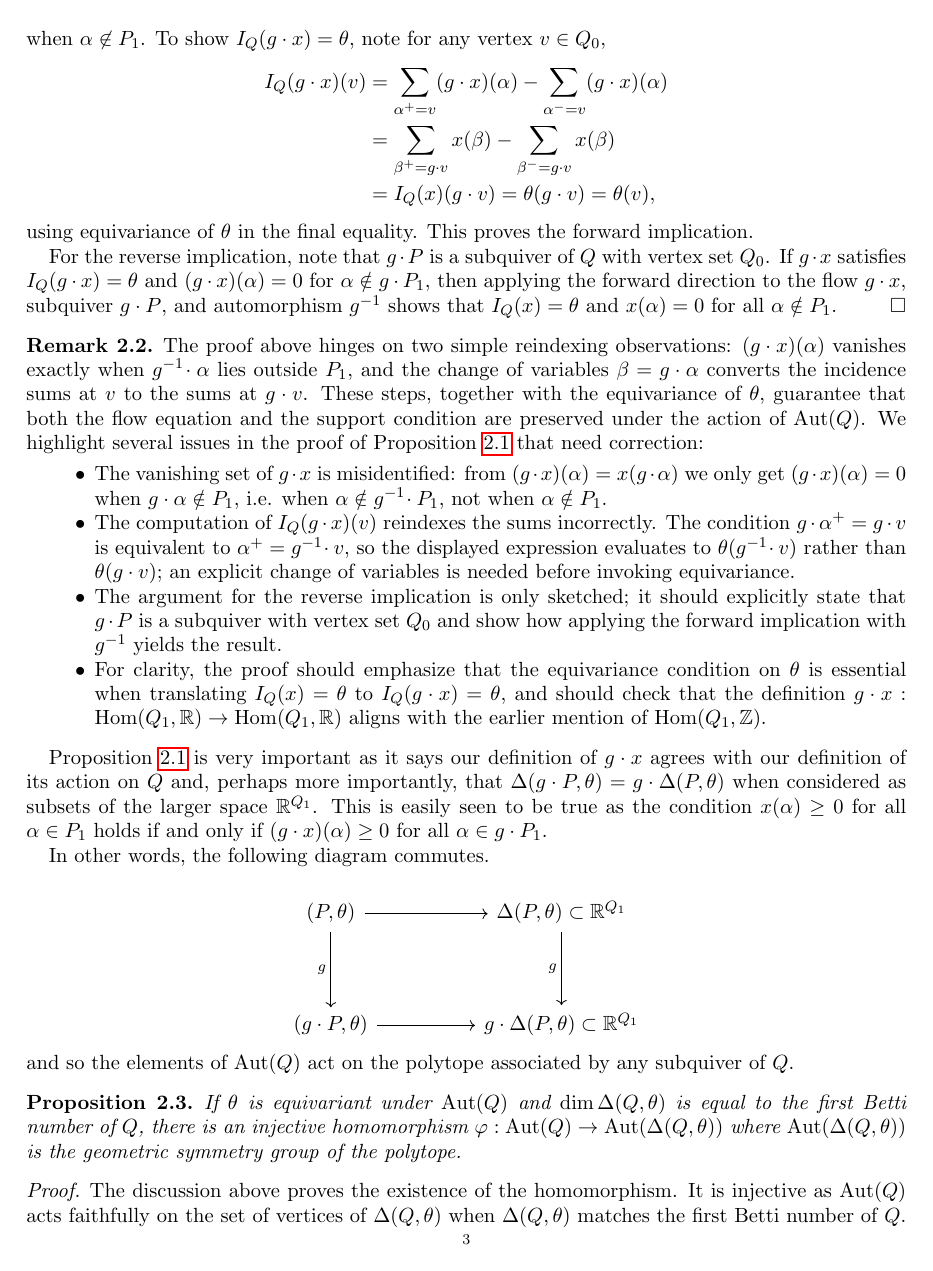
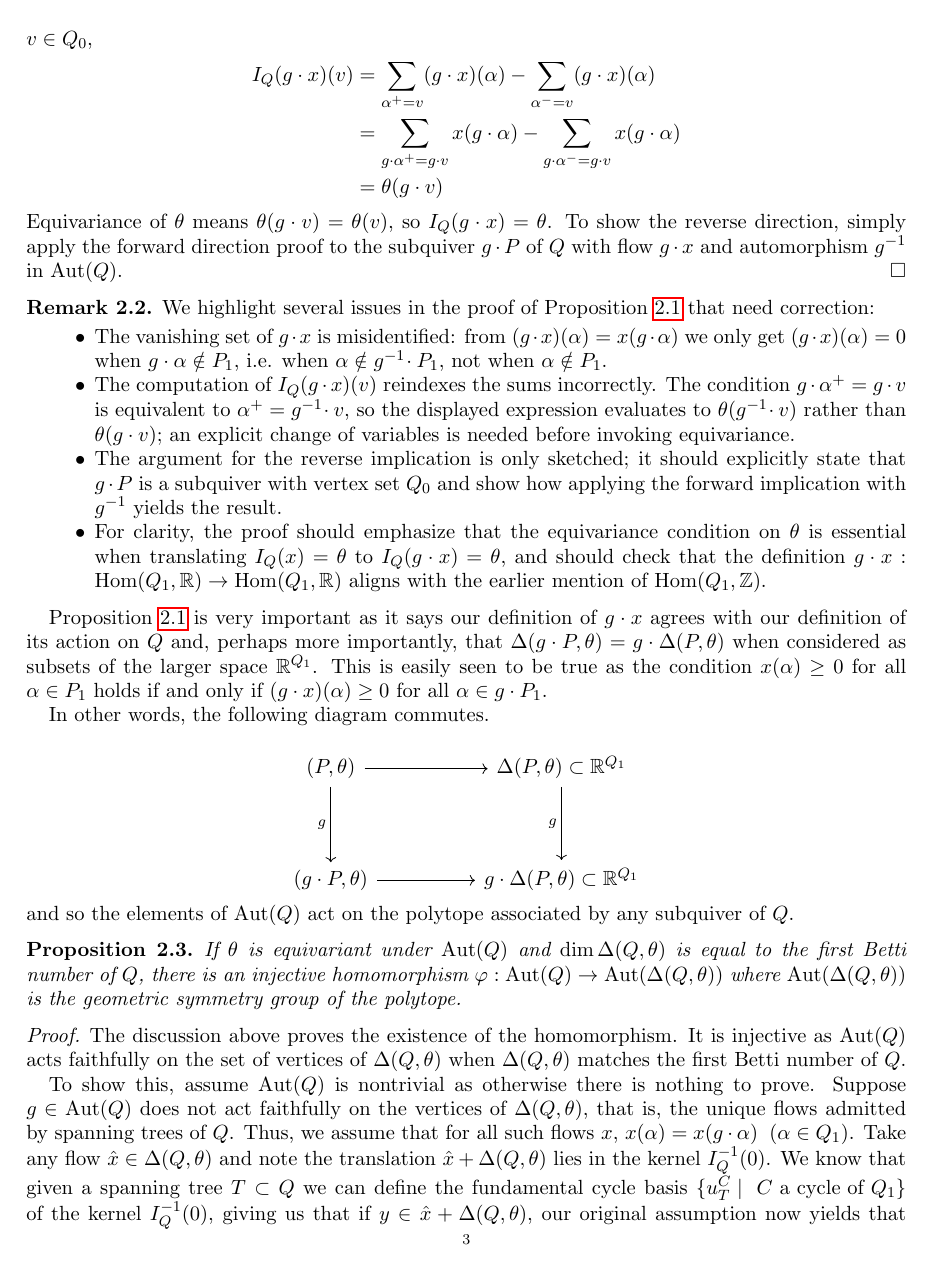
Before and after one commit to pgallardo/classification_quivers, a LaTeX paper (equivariant.tex): page 3 of 9. Compiled offline with pdfLaTeX.

Commit message:
Updates from Overleaf

```diff
--- a/equivariant.tex
+++ b/equivariant.tex
@@ -120,17 +117,13 @@ As mentioned previously, given a quiver $Q$ we will often fix a weight $\theta \
     Suppose $x \in \hom(Q_1, \R)$ satisfies $I_Q(x) = \theta$ and $x(\alpha) = 0$ if $\alpha \not\in P_1$. Note that $g$ an automorphism means $\alpha \not\in P_1$ if and only if $g \cdot \alpha \not\in g \cdot P_1$. Then, by definition of $g \cdot x$, $(g \cdot x)(\alpha) = 0$ exactly when $x(g \cdot \alpha) = 0$, which is exactly when $\alpha \not\in P_1$. To show $I_Q(g\cdot x) = \theta$, note for any vertex $v \in Q_0$,
     \begin{align*}
-    I_Q(g \cdot x)(v)
-        &= \sum_{\alpha^+ = v} (g \cdot x)(\alpha) - \sum_{\alpha^- = v} (g \cdot x)(\alpha) \\
-        &= \sum_{\beta^+ = g \cdot v} x(\beta) - \sum_{\beta^- = g \cdot v} x(\beta) \\
-        &= I_Q(x)(g \cdot v) = \theta(g \cdot v) = \theta(v),
+    I_Q(g\cdot x)(v) &= \sum_{\alpha^+ = v}(g \cdot x)(\alpha) - \sum_{\alpha^- = v}(g \cdot x)(\alpha) \\
+    &= \sum_{g\cdot \alpha^+ = g\cdot v}x(g\cdot \alpha) - \sum_{g\cdot \alpha^- = g\cdot v}x(g\cdot \alpha) \\
+    &= \theta(g\cdot v)
     \end{align*}
-    using equivariance of $\theta$ in the final equality. This proves the forward implication.
-
-    For the reverse implication, note that $g \cdot P$ is a subquiver of $Q$ with vertex set $Q_0$. If $g \cdot x$ satisfies $I_Q(g \cdot x) = \theta$ and $(g \cdot x)(\alpha) = 0$ for $\alpha \notin g \cdot P_1$, then applying the forward direction to the flow $g \cdot x$, subquiver $g \cdot P$, and automorphism $g^{-1}$ shows that $I_Q(x) = \theta$ and $x(\alpha) = 0$ for all $\alpha \notin P_1$.
+    Equivariance of $\theta$ means $\theta(g \cdot v) = \theta(v)$, so $I_Q(g \cdot x) = \theta$. To show the reverse direction, simply apply the forward direction proof to the subquiver $g \cdot P$ of $Q$ with flow $g \cdot x$ and automorphism $g^{-1}$ in $\aut(Q)$.
 \end{proof}
 
 \begin{remark}\label{codex_edit}
-    The proof above hinges on two simple reindexing observations: $(g \cdot x)(\alpha)$ vanishes exactly when $g^{-1} \!\cdot \alpha$ lies outside $P_1$, and the change of variables $\beta = g \cdot \alpha$ converts the incidence sums at $v$ to the sums at $g \cdot v$. These steps, together with the equivariance of $\theta$, guarantee that both the flow equation and the support condition are preserved under the action of $\aut(Q)$.
     We highlight several issues in the proof of Proposition~\ref{welldefined-action} that need correction:
     \begin{itemize}
         \item The vanishing set of $g\cdot x$ is misidentified: from $(g\cdot x)(\alpha)=x(g\cdot\alpha)$ we only get $(g\cdot x)(\alpha)=0$ when $g\cdot\alpha\notin P_1$, i.e. when $\alpha\notin g^{-1}\!\cdot P_1$, not when $\alpha\notin P_1$.
```
Also changed, not shown: equivariant.tex (3 more changed lines).
